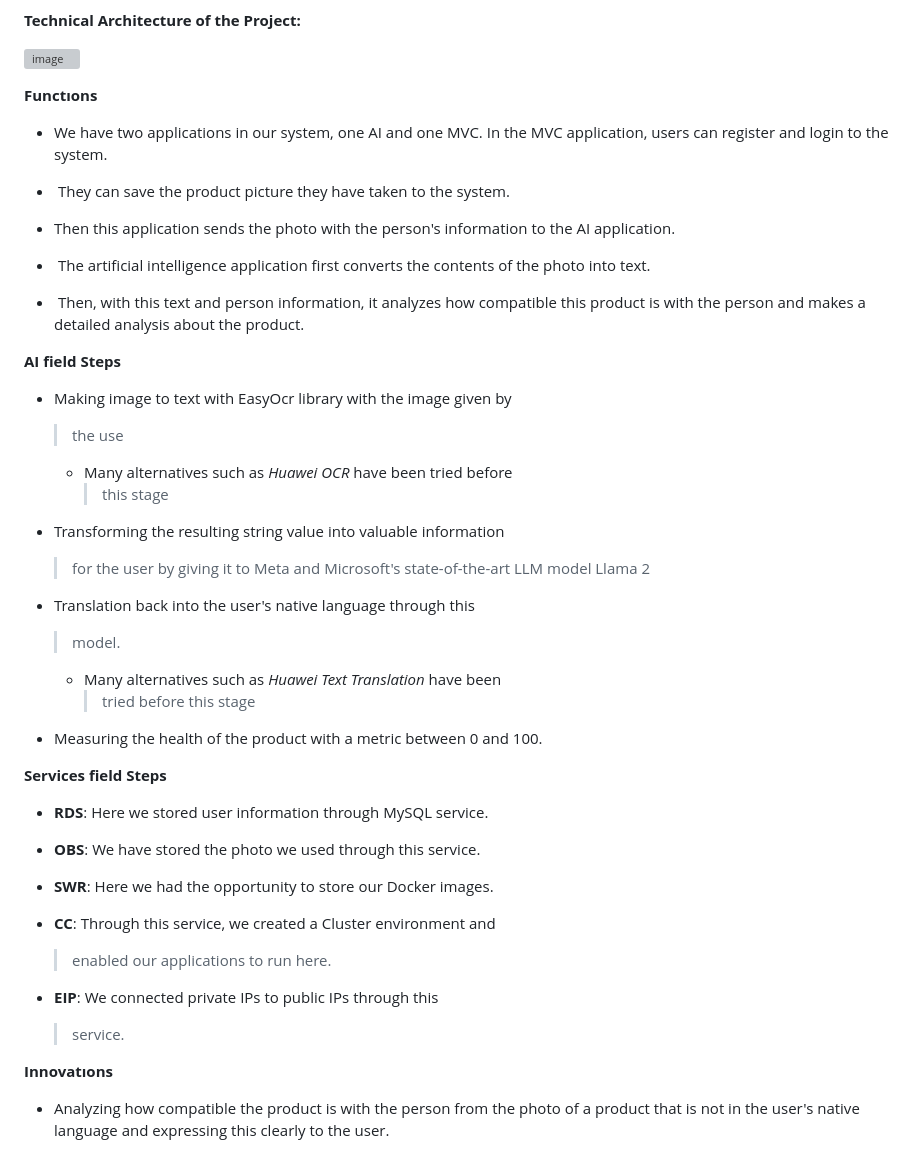
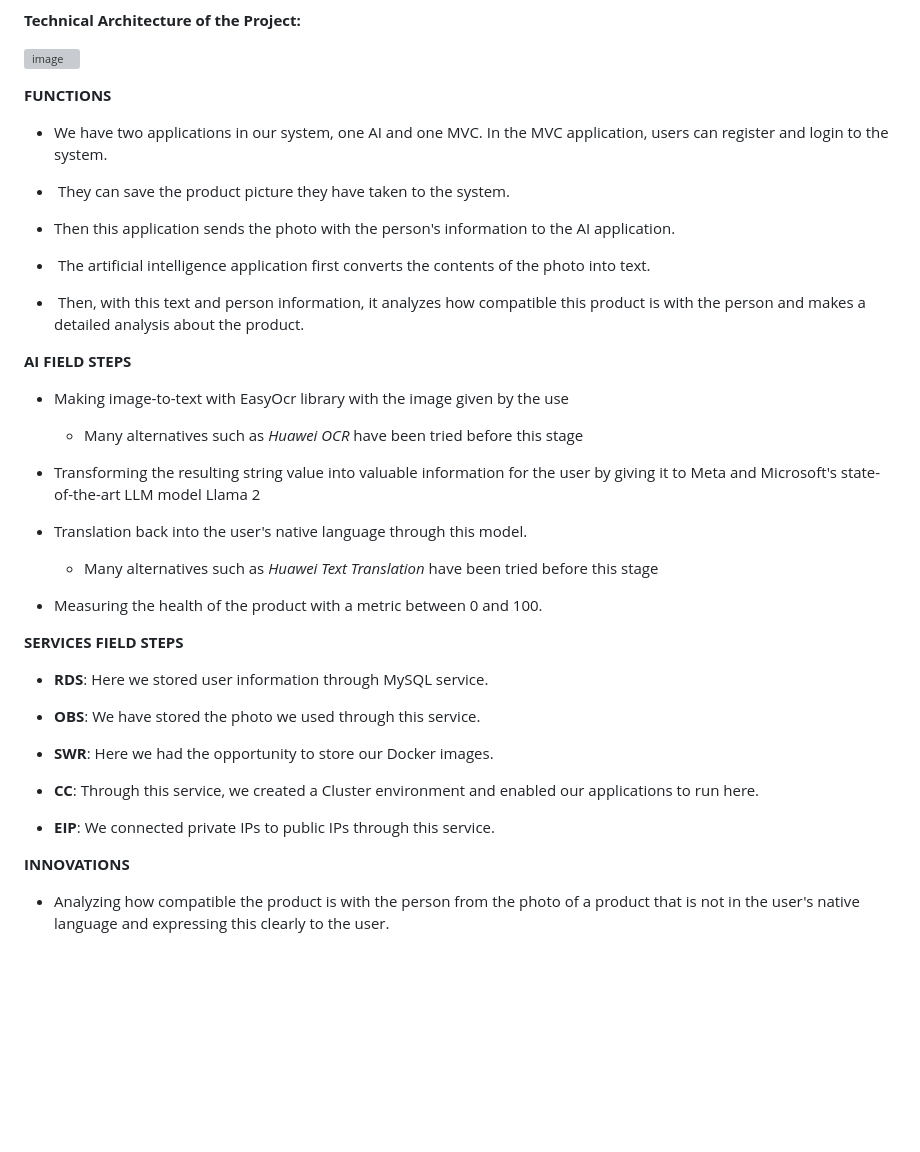
Before and after one commit to ergundenizbuyruk/Huawei-Btk-Arge-Kodlama-Maratonu, a Markdown page: README.md, the part around the change printed below. Drawn GitHub-style; blank space fills up the shorter version; grey boxes are pictures that could not be loaded.

```diff
--- a/README.md
+++ b/README.md
@@ -55,7 +55,7 @@ common allergen.
 
 ![image](https://github.com/ergundenizbuyruk/Huawei-Btk-Arge-Kodlama-Maratonu/assets/83646458/20349f9f-9f85-4134-a2b5-33870434fe3b)
 
-**Functıons**
+**FUNCTIONS**
 
 -   We have two applications in our system, one AI and one MVC. In the
     MVC application, users can register and login to the system.
@@ -72,27 +72,21 @@ common allergen.
     compatible this product is with the person and makes a detailed
     analysis about the product.
 
-**AI field Steps**
+**AI FIELD STEPS**
 
--   Making image to text with EasyOcr library with the image given by
-    > the use
+-   Making image-to-text with EasyOcr library with the image given by the use
 
-    -   Many alternatives such as *Huawei OCR* have been tried before
-        > this stage
+    -   Many alternatives such as *Huawei OCR* have been tried before this stage
 
--   Transforming the resulting string value into valuable information
-    > for the user by giving it to Meta and Microsoft\'s
-    > state-of-the-art LLM model Llama 2
+-   Transforming the resulting string value into valuable information for the user by giving it to Meta and Microsoft\'s state-of-the-art LLM model Llama 2
 
--   Translation back into the user\'s native language through this
-    > model.
+-   Translation back into the user\'s native language through this model.
 
-    -   Many alternatives such as *Huawei Text Translation* have been
-        > tried before this stage
+    -   Many alternatives such as *Huawei Text Translation* have been tried before this stage
 
 -   Measuring the health of the product with a metric between 0 and 100.
 
-**Services field Steps**
+**SERVICES FIELD STEPS**
 
 -   **RDS**: Here we stored user information through MySQL service.
 
@@ -100,13 +94,11 @@ common allergen.
 
 -   **SWR**: Here we had the opportunity to store our Docker images.
 
--   **CC**: Through this service, we created a Cluster environment and
-    > enabled our applications to run here.
+-   **CC**: Through this service, we created a Cluster environment and enabled our applications to run here.
 
--   **EIP**: We connected private IPs to public IPs through this
-    > service.
+-   **EIP**: We connected private IPs to public IPs through this service.
 
-**Innovatıons**
+**INNOVATIONS**
 
 -   Analyzing how compatible the product is with the person from the
     photo of a product that is not in the user\'s native language and
```
Also changed, not shown: other parts of README.md (+25 -25 lines).
